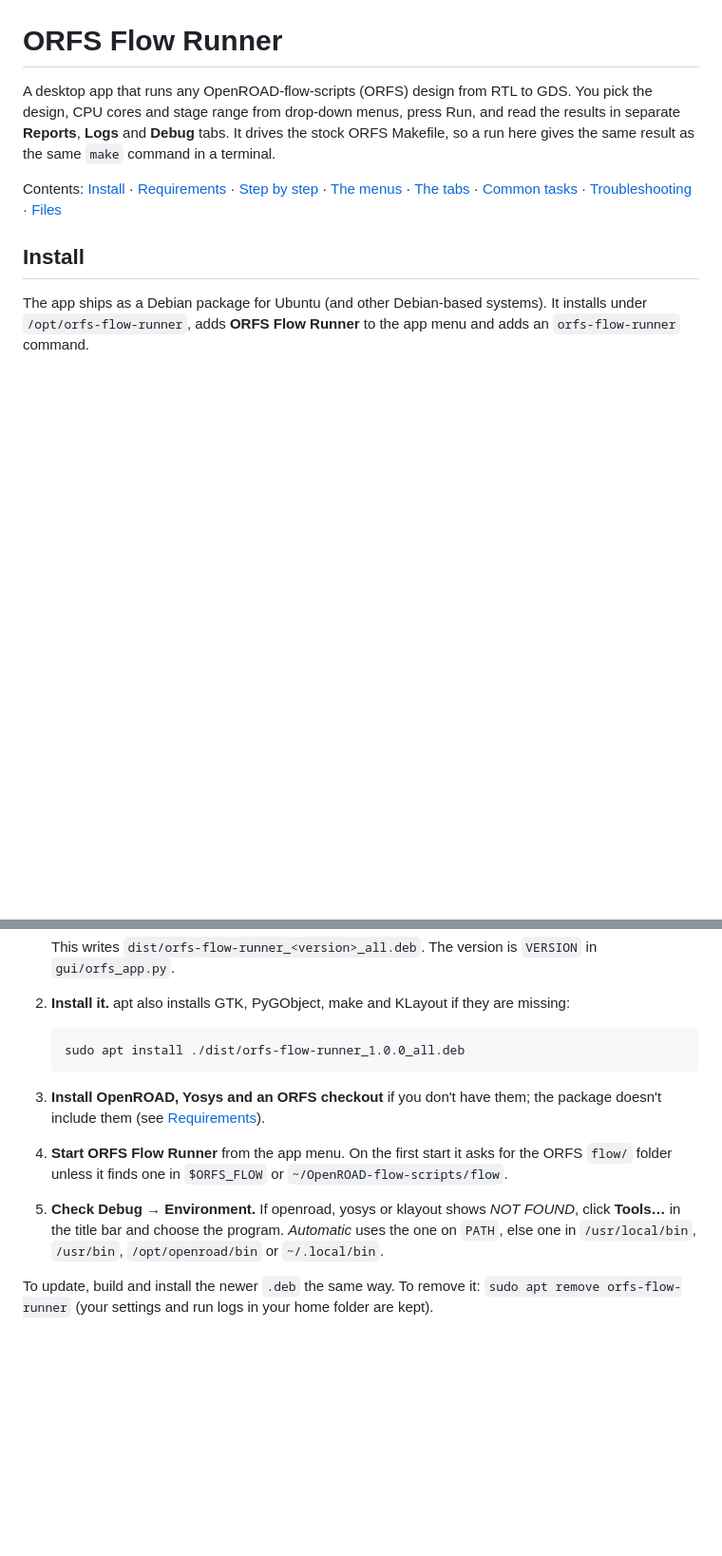
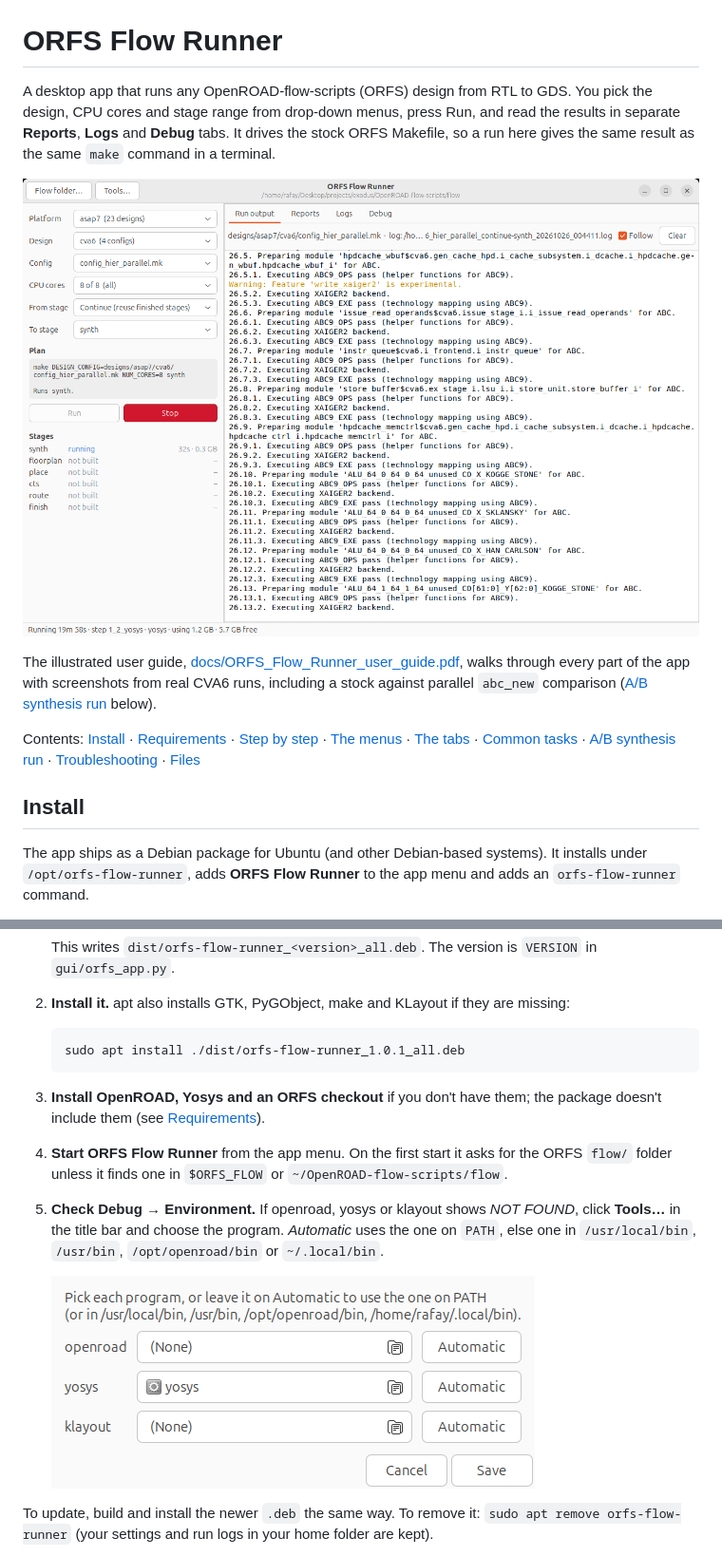
Before and after one commit to Pr0Chef/RapidFlow, a Markdown page: gui/README.md, 2 parts joined by grey strips. Shown at 95% size. GitHub-like rendering; pictures changed too: docs/images/gui/running_parallel.png (added), docs/images/gui/tools.png (added); blank space fills up the shorter version.

````diff
--- a/gui/README.md
+++ b/gui/README.md
@@ -5,8 +5,15 @@ and stage range from drop-down menus, press Run, and read the results in separat
 **Debug** tabs. It drives the stock ORFS Makefile, so a run here gives the same result as the same `make` command
 in a terminal.
 
+![ORFS Flow Runner synthesising CVA6](../docs/images/gui/running_parallel.png)
+
+The illustrated user guide, [docs/ORFS_Flow_Runner_user_guide.pdf](../docs/ORFS_Flow_Runner_user_guide.pdf), walks
+through every part of the app with screenshots from real CVA6 runs, including a stock against parallel `abc_new`
+comparison ([A/B synthesis run](#ab-synthesis-run-stock-and-parallel-abc_new) below).
+
 Contents: [Install](#install) · [Requirements](#requirements) · [Step by step](#step-by-step) · [The menus](#the-menus) ·
-[The tabs](#the-tabs) · [Common tasks](#common-tasks) · [Troubleshooting](#troubleshooting) · [Files](#files)
+[The tabs](#the-tabs) · [Common tasks](#common-tasks) · [A/B synthesis run](#ab-synthesis-run-stock-and-parallel-abc_new) ·
+[Troubleshooting](#troubleshooting) · [Files](#files)
 
 ## Install
 
@@ -24,7 +31,7 @@ The app ships as a Debian package for Ubuntu (and other Debian-based systems). I
 2. **Install it.** apt also installs GTK, PyGObject, make and KLayout if they are missing:
 
    ```bash
-   sudo apt install ./dist/orfs-flow-runner_1.0.0_all.deb
+   sudo apt install ./dist/orfs-flow-runner_1.0.1_all.deb
    ```
 
 3. **Install OpenROAD, Yosys and an ORFS checkout** if you don't have them; the package doesn't include them
@@ -36,6 +43,8 @@ The app ships as a Debian package for Ubuntu (and other Debian-based systems). I
 5. **Check Debug → Environment.** If openroad, yosys or klayout shows *NOT FOUND*, click **Tools…** in the title
    bar and choose the program. *Automatic* uses the one on `PATH`, else one in `/usr/local/bin`, `/usr/bin`,
    `/opt/openroad/bin` or `~/.local/bin`.
+
+   ![Tools dialog](../docs/images/gui/tools.png)
 
 To update, build and install the newer `.deb` the same way. To remove it: `sudo apt remove orfs-flow-runner`
 (your settings and run logs in your home folder are kept).
````
Also changed, not shown: other parts of gui/README.md (+37 -1 lines), README.md (+22 -4 lines), docs/images/gui/chart_wall.png (added), docs/images/gui/qor.png (added), 3 other files.
